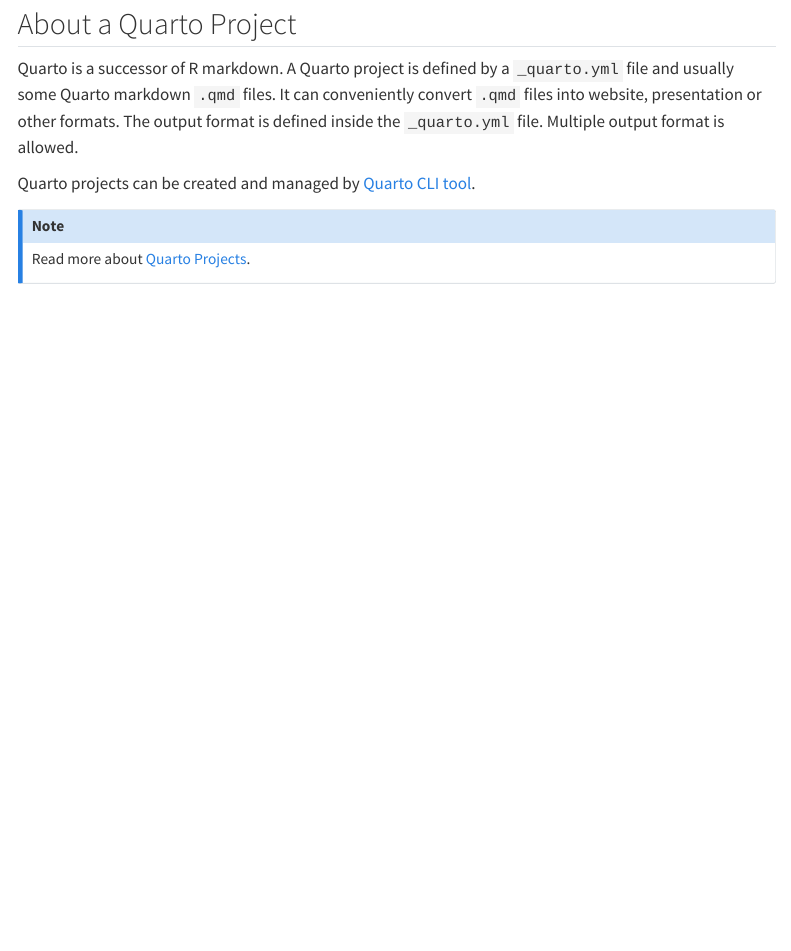
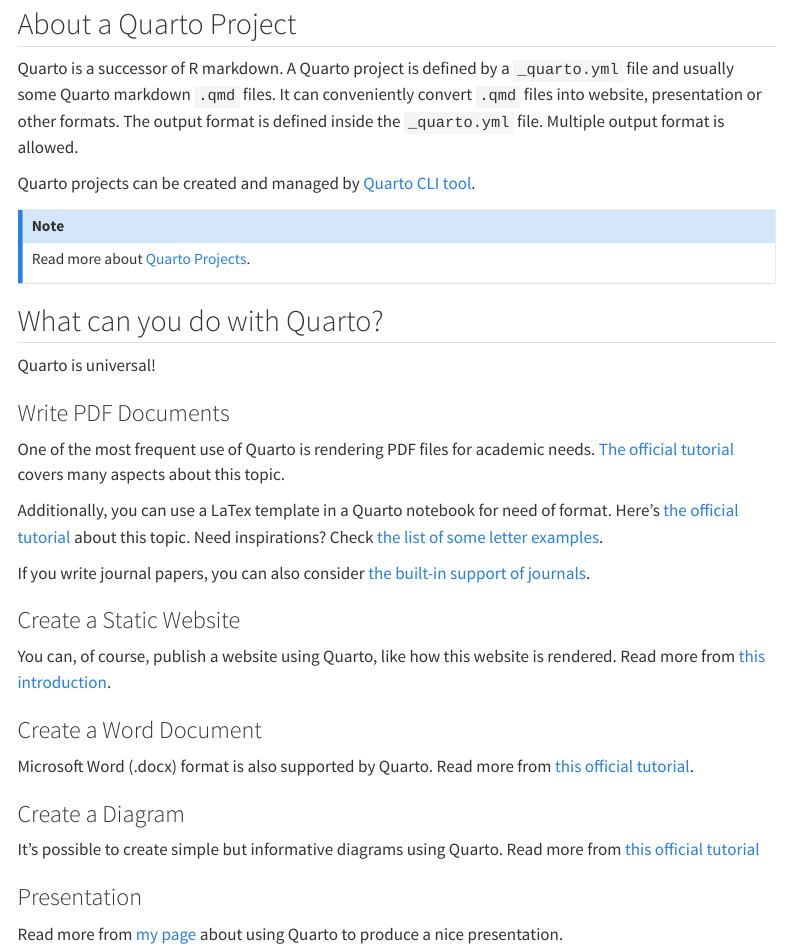
Before and after one commit to yuchen-xue/Learn-R-Quarto, a Quarto document (content/quarto-topics/quarto-projects.qmd): the page in a window 1100 px wide, from 80 px down. Rendered offline with R 4.5, knitr and Pandoc in place of Quarto, with nearby package versions; menus at the side of the page are left out.

Commit message:
Add what can quarto do; add letter examples

```diff
--- a/_quarto.yml
+++ b/_quarto.yml
@@ -40,6 +40,8 @@
             href: content/quarto-topics/website.qmd
           - text: Presentation
             href: content/quarto-topics/presentation.qmd
+          - text: Open Source Quarto Projects
+            href: content/quarto-topics/open-source-examples.qmd
       - text: Experiment Designs
         menu:
           - text: Basics of Experiment Design
--- a/content/quarto-topics/quarto-projects.qmd
+++ b/content/quarto-topics/quarto-projects.qmd
@@ -12,3 +12,31 @@
 ::: {.callout-note}
 Read more about [Quarto Projects](https://quarto.org/docs/projects/quarto-projects.html).
 :::
+
+## What can you do with Quarto?
+
+Quarto is universal!
+
+### Write PDF Documents
+
+One of the most frequent use of Quarto is rendering PDF files for academic needs. [The official tutorial](https://quarto.org/docs/output-formats/pdf-basics.html) covers many aspects about this topic.
+
+Additionally, you can use a LaTex template in a Quarto notebook for need of format. Here's [the official tutorial](https://quarto.org/docs/journals/templates.html) about this topic. Need inspirations? Check [the list of some letter examples](open-source-examples.html#letter-examples).
+
+If you write journal papers, you can also consider [the built-in support of journals](https://quarto.org/docs/journals/formats.html).
+
+### Create a Static Website
+
+You can, of course, publish a website using Quarto, like how this website is rendered. Read more from [this introduction](website.html).
+
+### Create a Word Document
+
+Microsoft Word (.docx) format is also supported by Quarto. Read more from [this official tutorial](https://quarto.org/docs/output-formats/ms-word.html).
+
+### Create a Diagram
+
+It's possible to create simple but informative diagrams using Quarto. Read more from [this official tutorial](https://quarto.org/docs/authoring/diagrams.html)
+
+### Presentation
+
+Read more from [my page](presentation.html) about using Quarto to produce a nice presentation.
```
Also changed, not shown: content/quarto-topics/open-source-examples.qmd (added, +9 -0 lines), content/quarto-topics/quarto-projects.qmd (2 more changed lines).
